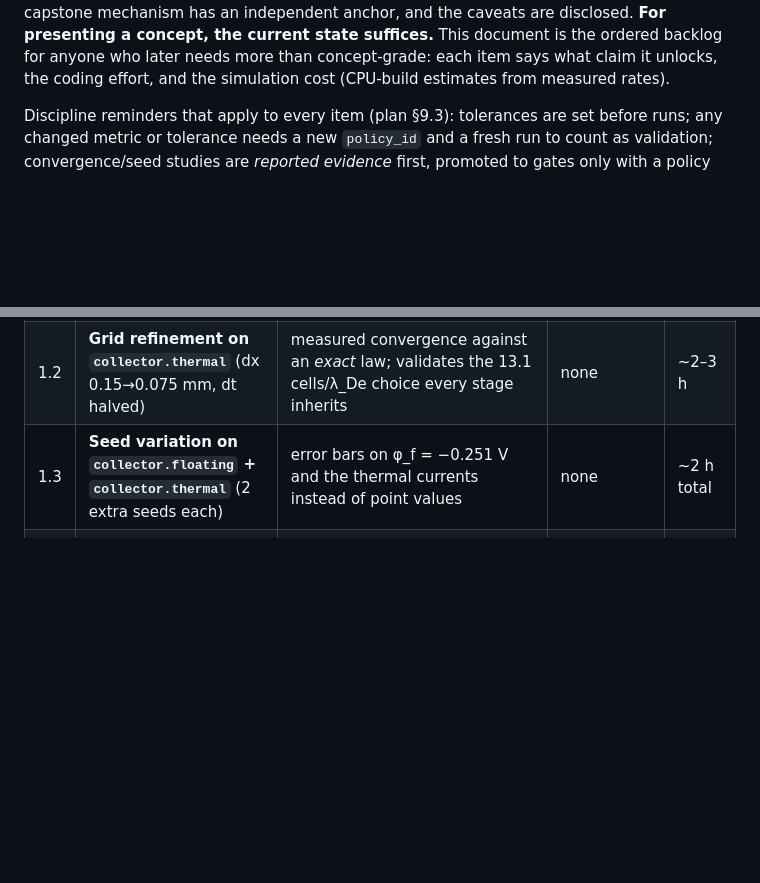
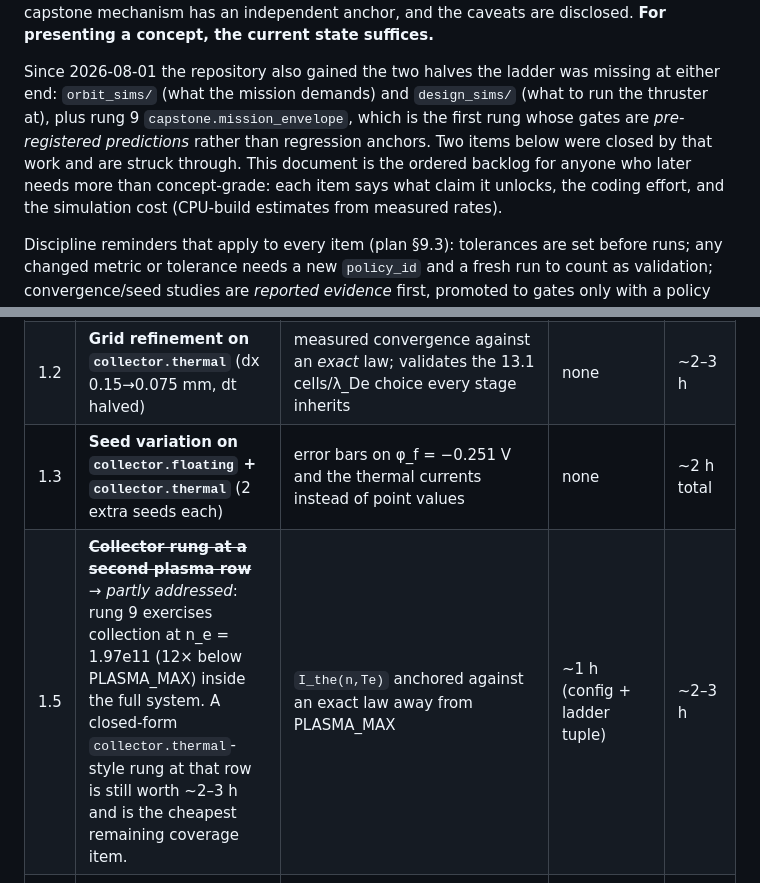
Before and after one commit to stm32f303ret6/electron_thruster, a Markdown page: pic_sims/validation_cases/CREDIBILITY_ROADMAP.md, 2 parts joined by grey strips. Rendered like a GitHub page; blank space fills up the shorter version.

```diff
--- a/pic_sims/validation_cases/CREDIBILITY_ROADMAP.md
+++ b/pic_sims/validation_cases/CREDIBILITY_ROADMAP.md
@@ -4,6 +4,13 @@
 (`LADDER_SUMMARY.md`), every capstone mechanism has an independent anchor,
 and the caveats are disclosed. **For presenting a concept, the current state
-suffices.** This document is the ordered backlog for anyone who later needs
+suffices.**
+
+Since 2026-08-01 the repository also gained the two halves the ladder was
+missing at either end: `orbit_sims/` (what the mission demands) and
+`design_sims/` (what to run the thruster at), plus rung 9
+`capstone.mission_envelope`, which is the first rung whose gates are
+*pre-registered predictions* rather than regression anchors. Two items below
+were closed by that work and are struck through. This document is the ordered backlog for anyone who later needs
 more than concept-grade: each item says what claim it unlocks, the coding
 effort, and the simulation cost (CPU-build estimates from measured rates).
 
@@ -21,6 +28,7 @@ evidence* first, promoted to gates only with a policy bump.
 | 1.1 | **PPC doubling on `collector.biased_10v`** (ppc 16→32, config variant) | "the collector fractions and sheath radius are not shot-noise artifacts" — the trend feeding the capstone | none | ~2.5–3 h |
 | 1.2 | **Grid refinement on `collector.thermal`** (dx 0.15→0.075 mm, dt halved) | measured convergence against an *exact* law; validates the 13.1 cells/λ_De choice every stage inherits | none | ~2–3 h |
 | 1.3 | **Seed variation on `collector.floating` + `collector.thermal`** (2 extra seeds each) | error bars on φ_f = −0.251 V and the thermal currents instead of point values | none | ~2 h total |
+| 1.5 | ~~**Collector rung at a second plasma row**~~ → *partly addressed*: rung 9 exercises collection at n_e = 1.97e11 (12× below PLASMA_MAX) inside the full system. A closed-form `collector.thermal`-style rung at that row is still worth ~2–3 h and is the cheapest remaining coverage item. | `I_the(n,Te)` anchored against an exact law away from PLASMA_MAX | ~1 h (config + ladder tuple) | ~2–3 h |
 | 1.4 | **Close gap G3: new `emitter.holed_anode` scenario D** at the capstone's gun operating point (200 V, ~4.7 mm-gap-equivalent, rms 2.6e5 m/s, ppc_beam 16) | the capstone's gun voltage/temperature/graininess is bracketed by a validated rung | ~1–2 h (scenario block + acceptance + ladder tuple + tests) | ~5–10 min |
 
 Report each comparison in the stage README + a small committed table; no
```
Also changed, not shown: other parts of pic_sims/validation_cases/CREDIBILITY_ROADMAP.md (+1 -1 lines), pic_sims/validation_cases/LADDER_SUMMARY.md (+54 -5 lines).
